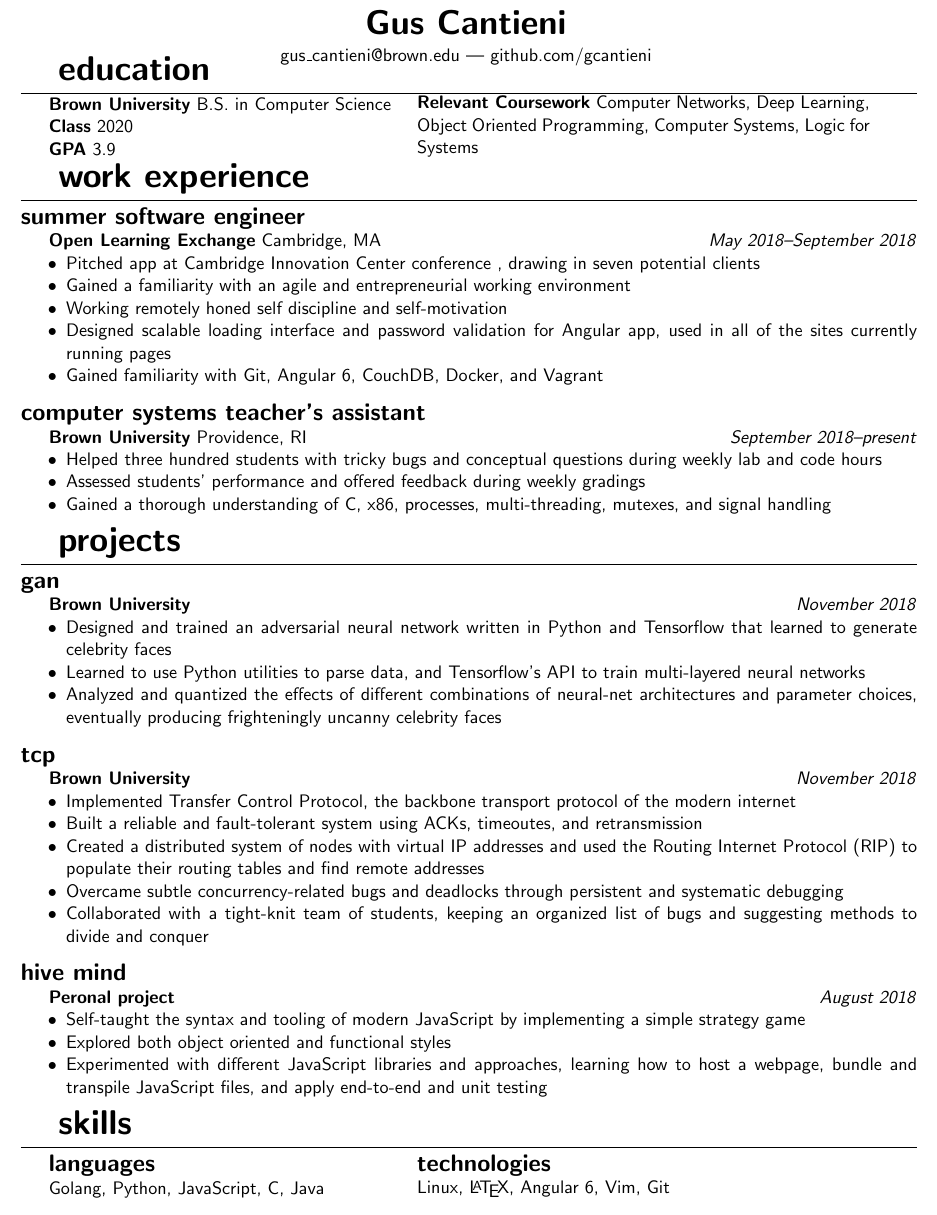
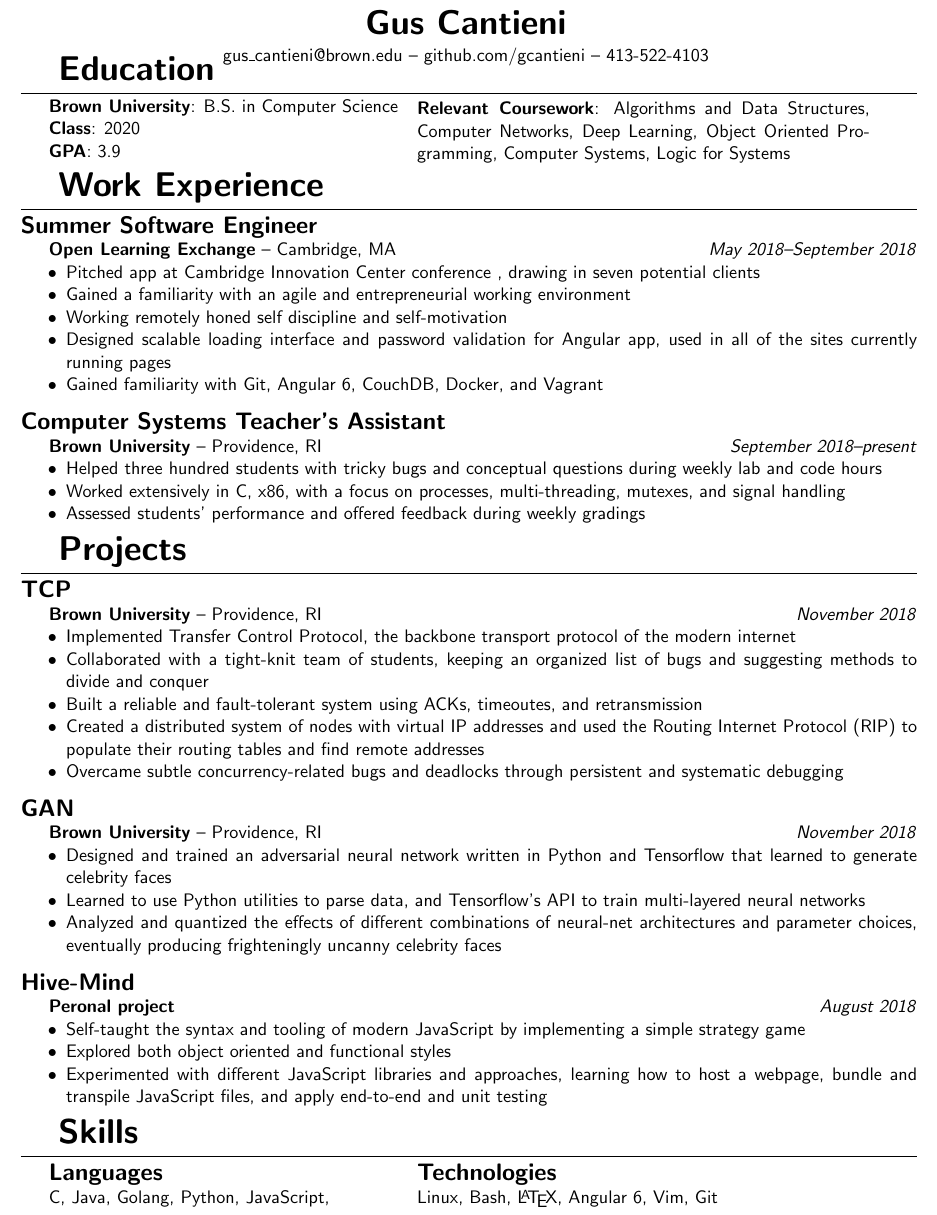
Before and after one commit to gcantieni/resume, a LaTeX CV (resume.tex): part of the page, cut so that both start at the same text. Compiled offline with pdfLaTeX.

Commit message:
Update as per Emma's request

```diff
--- a/resume.tex
+++ b/resume.tex
@@ -19,7 +19,7 @@
 		{\huge\bfseries Gus Cantieni}
 		\vspace{0.20em}
 
-		gus\_cantieni@brown.edu --- github.com/gcantieni
+		gus\_cantieni@brown.edu -- github.com/gcantieni -- 413-522-4103
 		\vspace{-1.50em}
 	\end{center}
 }
@@ -30,7 +30,7 @@
 \titlespacing{\section}
 {0em} {0em} {0.15em}
 \titleformat{\section}
-{\huge\bfseries\lowercase}
+{\huge\bfseries}%\lowercase}
 {}
 {1em}
 {}[\titlerule]
@@ -39,7 +39,7 @@
 \titlespacing{\subsection}
 {0em} {0.5em} {0em}
 \titleformat{\subsection}
-{\Large\bfseries\lowercase}
+{\Large\bfseries}%\lowercase}
 {}
 {0em}
 {}
@@ -64,25 +64,28 @@
 \begin{document}
 \maketitle
 \section{Education}
+\vspace{0.20em}
 %\begin{multicols}{2}
 \begin{minipage}{20em}
-	\textbf{Brown University} B.S. in Computer Science
+	\textbf{Brown University}: B.S. in Computer Science
 
-	\textbf{Class} 2020
+	\textbf{Class}: 2020
 
-	\textbf{GPA} 3.9
+	\textbf{GPA}: 3.9
+
+	\vspace{0.5em}
 
 	%\columnbreak
 \end{minipage}
 \begin{minipage}{25em}
 
-	\textbf{Relevant Coursework} Computer Networks, Deep Learning, Object Oriented Programming, Computer Systems, Logic for Systems
+	\textbf{Relevant Coursework}: Algorithms and Data Structures, Computer Networks, Deep Learning, Object Oriented Programming, Computer Systems, Logic for Systems
 \end{minipage}
 %\end{multicols}
 
-\section{Work experience}
+\section{Work Experience}
 \subsection{Summer Software Engineer}
-\textbf{Open Learning Exchange} Cambridge, MA \hfill \textit{May 2018--September 2018}
+\textbf{Open Learning Exchange} -- Cambridge, MA \hfill \textit{May 2018--September 2018}
 \begin{itemize}
 	\item Pitched app at Cambridge Innovation Center conference , drawing in seven potential clients
 	\item Gained a familiarity with an agile and entrepreneurial working environment
@@ -92,12 +95,12 @@
 \end{itemize}
 
 \subsection{Computer Systems Teacher's Assistant}
-\textbf{Brown University} Providence, RI \hfill \textit{September 2018--present}
+\textbf{Brown University} -- Providence, RI \hfill \textit{September 2018--present}
 
 \begin{itemize}
 	\item Helped three hundred students with tricky bugs and conceptual questions during weekly lab and code hours
+	\item Worked extensively in C, x86, with a focus on processes, multi-threading, mutexes, and signal handling
 	\item Assessed students' performance and offered feedback during weekly gradings
-	\item Gained a thorough understanding of C, x86, processes, multi-threading, mutexes, and signal handling
 \end{itemize}
 
 %\subsection{Dining Hall Manager}
@@ -110,26 +113,25 @@
 %\end{itemize}
 
 \section{Projects}
+\subsection{TCP}
+\textbf{Brown University} -- Providence, RI \hfill \textit{November 2018}
+\begin{itemize}
+	\item Implemented Transfer Control Protocol, the backbone transport protocol of the modern internet
+	\item Collaborated with a tight-knit team of students, keeping an organized list of bugs and suggesting methods to divide and conquer
+	\item Built a reliable and fault-tolerant system using ACKs, timeoutes, and retransmission
+	\item Created a distributed system of nodes with virtual IP addresses and used the Routing Internet Protocol (RIP) to populate their routing tables and find remote addresses
+	\item Overcame subtle concurrency-related bugs and deadlocks through persistent and systematic debugging
+\end{itemize}
 
 \subsection{GAN}
-\textbf{Brown University} \hfill \textit{November 2018}
+\textbf{Brown University} -- Providence, RI \hfill \textit{November 2018}
 \begin{itemize}
 	\item Designed and trained an adversarial neural network written in Python and Tensorflow that learned to generate celebrity faces
 	\item Learned to use Python utilities to parse data, and Tensorflow's API to train multi-layered neural networks
 	\item Analyzed and quantized the effects of different combinations of neural-net architectures and parameter choices, eventually producing frighteningly uncanny celebrity faces
 \end{itemize}
 
-\subsection{TCP}
-\textbf{Brown University} \hfill \textit{November 2018}
-\begin{itemize}
-	\item Implemented Transfer Control Protocol, the backbone transport protocol of the modern internet
-	\item Built a reliable and fault-tolerant system using ACKs, timeoutes, and retransmission
-	\item Created a distributed system of nodes with virtual IP addresses and used the Routing Internet Protocol (RIP) to populate their routing tables and find remote addresses
-	\item Overcame subtle concurrency-related bugs and deadlocks through persistent and systematic debugging
-	\item Collaborated with a tight-knit team of students, keeping an organized list of bugs and suggesting methods to divide and conquer
-\end{itemize}
-
-\subsection{Hive Mind}
+\subsection{Hive-Mind}
 \textbf{Peronal project} \hfill \textit{August 2018}
 \begin{itemize}
 	\item Self-taught the syntax and tooling of modern JavaScript by implementing a simple strategy game
@@ -143,10 +145,10 @@
 \section{Skills}
 \begin{minipage}{20em}
 	\subsection{Languages}
-		Golang, Python, JavaScript, C, Java
+		C, Java, Golang, Python, JavaScript,
 \end{minipage}
 \begin{minipage}{25em}
 	\subsection{Technologies}
-	Linux, \LaTeX , Angular 6, Vim, Git
+	Linux, Bash, \LaTeX , Angular 6, Vim, Git
 \end{minipage}
 \end{document}
```
